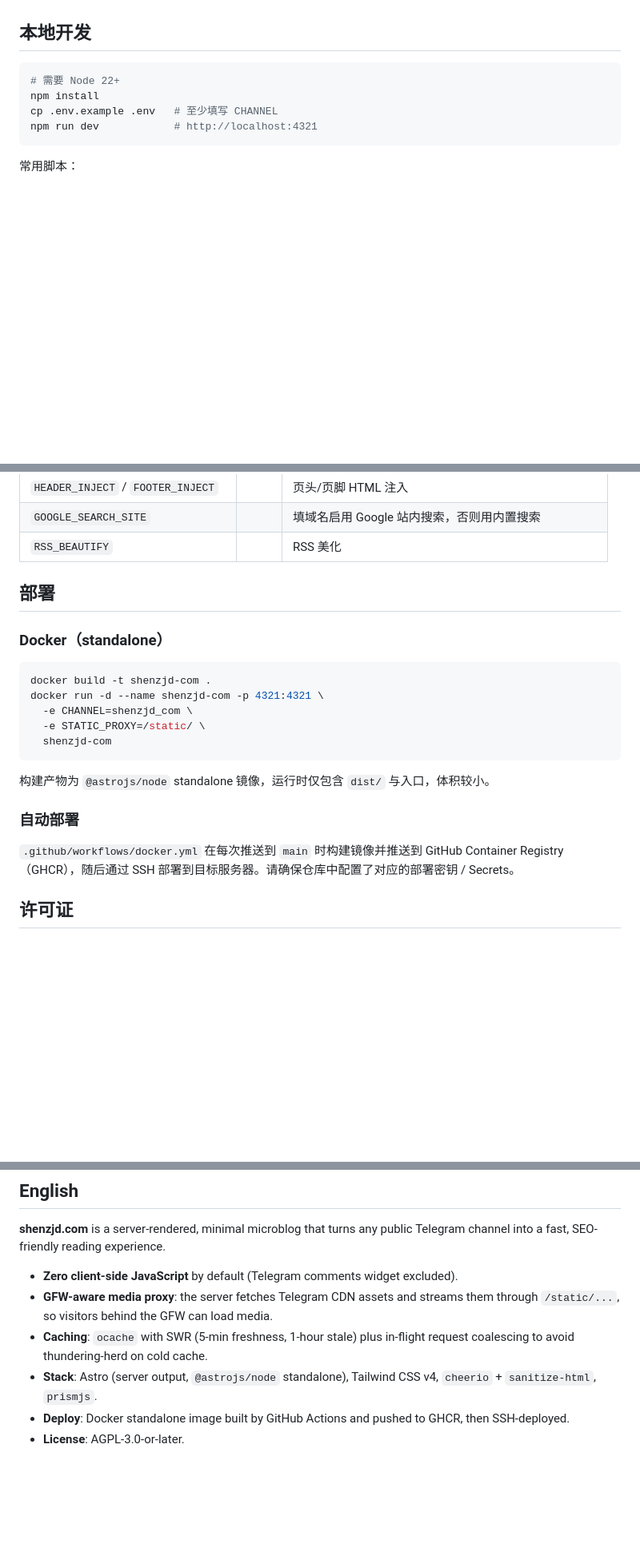
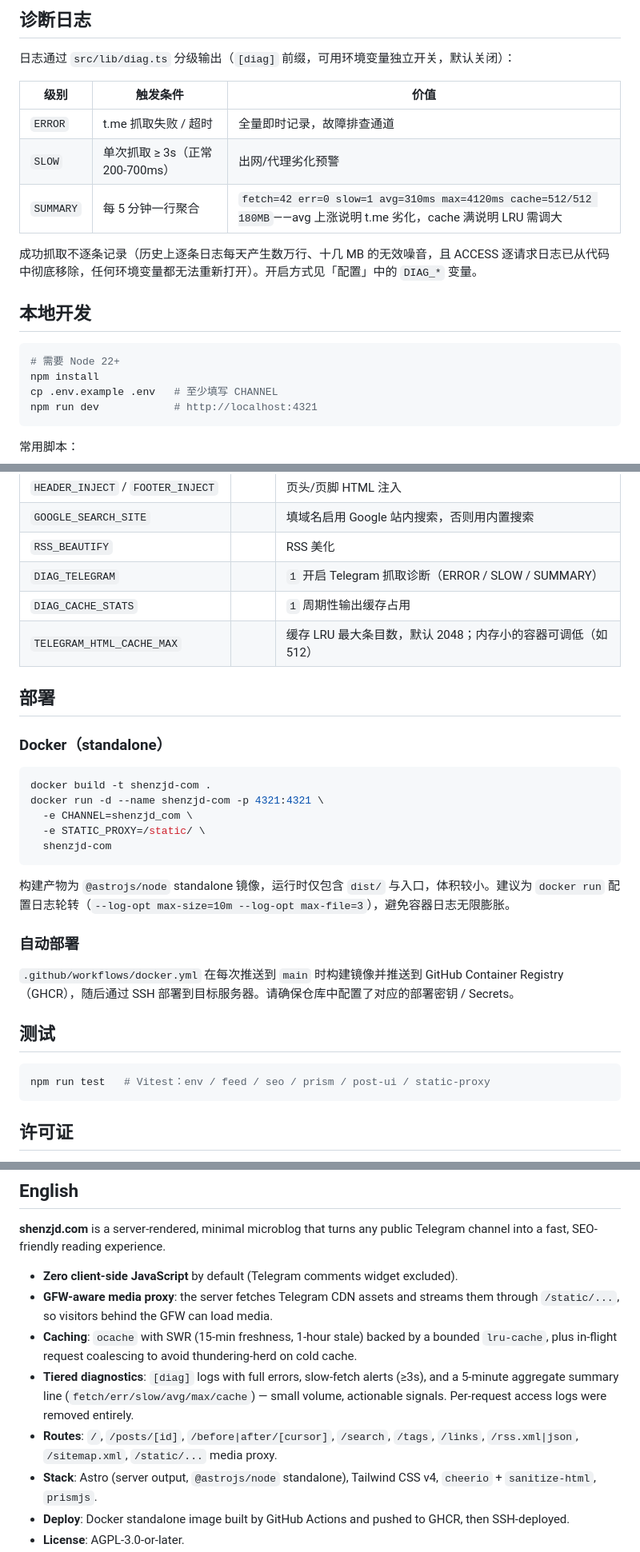
Before and after one commit to wu529778790/shenzjd.com, a Markdown page: README.md, 3 parts joined by grey strips. Shown at 80% size. Rendered like a GitHub page; blank space fills up the shorter version.

````diff
--- a/README.md
+++ b/README.md
@@ -45,3 +61,14 @@ Telegram 频道 (t.me/s/{CHANNEL})
+## 诊断日志
+
+日志通过 `src/lib/diag.ts` 分级输出（`[diag]` 前缀，可用环境变量独立开关，默认关闭）：
+
+| 级别 | 触发条件 | 价值 |
+| --- | --- | --- |
+| `ERROR` | t.me 抓取失败 / 超时 | 全量即时记录，故障排查通道 |
+| `SLOW` | 单次抓取 ≥ 3s（正常 200-700ms） | 出网/代理劣化预警 |
+| `SUMMARY` | 每 5 分钟一行聚合 | `fetch=42 err=0 slow=1 avg=310ms max=4120ms cache=512/512 180MB`——avg 上涨说明 t.me 劣化，cache 满说明 LRU 需调大 |
+
+成功抓取不逐条记录（历史上逐条日志每天产生数万行、十几 MB 的无效噪音，且 ACCESS 逐请求日志已从代码中彻底移除，任何环境变量都无法重新打开）。开启方式见「配置」中的 `DIAG_*` 变量。
 
 ## 本地开发
 
@@ -86,6 +113,9 @@ npm run dev            # http://localhost:4321
 | `HEADER_INJECT` / `FOOTER_INJECT` | | 页头/页脚 HTML 注入 |
 | `GOOGLE_SEARCH_SITE` | | 填域名启用 Google 站内搜索，否则用内置搜索 |
 | `RSS_BEAUTIFY` | | RSS 美化 |
+| `DIAG_TELEGRAM` | | `1` 开启 Telegram 抓取诊断（ERROR / SLOW / SUMMARY） |
+| `DIAG_CACHE_STATS` | | `1` 周期性输出缓存占用 |
+| `TELEGRAM_HTML_CACHE_MAX` | | 缓存 LRU 最大条目数，默认 2048；内存小的容器可调低（如 512） |
 
 ## 部署
 
@@ -99,11 +129,17 @@ docker run -d --name shenzjd-com -p 4321:4321 \
   shenzjd-com
 ```
 
-构建产物为 `@astrojs/node` standalone 镜像，运行时仅包含 `dist/` 与入口，体积较小。
+构建产物为 `@astrojs/node` standalone 镜像，运行时仅包含 `dist/` 与入口，体积较小。建议为 `docker run` 配置日志轮转（`--log-opt max-size=10m --log-opt max-file=3`），避免容器日志无限膨胀。
 
 ### 自动部署
 
 `.github/workflows/docker.yml` 在每次推送到 `main` 时构建镜像并推送到 GitHub Container Registry（GHCR），随后通过 SSH 部署到目标服务器。请确保仓库中配置了对应的部署密钥 / Secrets。
+
+## 测试
+
+```bash
+npm run test   # Vitest：env / feed / seo / prism / post-ui / static-proxy
+```
 
 ## 许可证
 
@@ -117,7 +153,9 @@ docker run -d --name shenzjd-com -p 4321:4321 \
 
 - **Zero client-side JavaScript** by default (Telegram comments widget excluded).
 - **GFW-aware media proxy**: the server fetches Telegram CDN assets and streams them through `/static/...`, so visitors behind the GFW can load media.
-- **Caching**: `ocache` with SWR (5-min freshness, 1-hour stale) plus in-flight request coalescing to avoid thundering-herd on cold cache.
+- **Caching**: `ocache` with SWR (15-min freshness, 1-hour stale) backed by a bounded `lru-cache`, plus in-flight request coalescing to avoid thundering-herd on cold cache.
+- **Tiered diagnostics**: `[diag]` logs with full errors, slow-fetch alerts (≥3s), and a 5-minute aggregate summary line (`fetch/err/slow/avg/max/cache`) — small volume, actionable signals. Per-request access logs were removed entirely.
+- **Routes**: `/`, `/posts/[id]`, `/before|after/[cursor]`, `/search`, `/tags`, `/links`, `/rss.xml|json`, `/sitemap.xml`, `/static/...` media proxy.
 - **Stack**: Astro (server output, `@astrojs/node` standalone), Tailwind CSS v4, `cheerio` + `sanitize-html`, `prismjs`.
 - **Deploy**: Docker standalone image built by GitHub Actions and pushed to GHCR, then SSH-deployed.
 - **License**: AGPL-3.0-or-later.
````
Also changed, not shown: other parts of README.md (+26 -10 lines).
